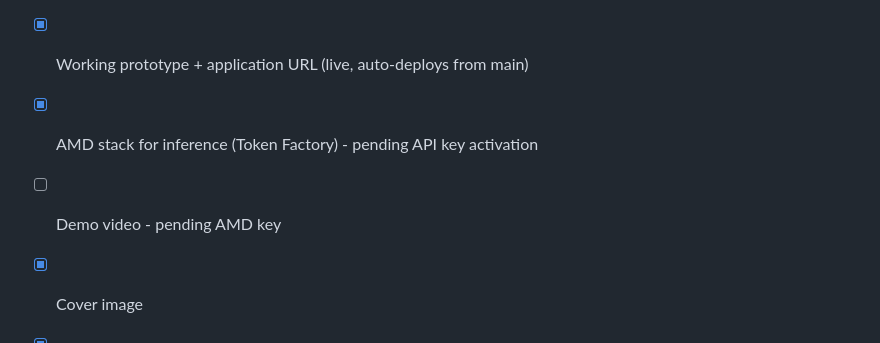
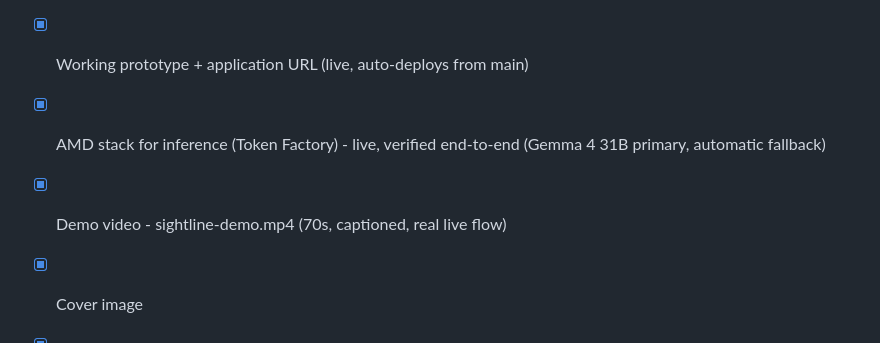
Before and after one commit to Hexraei/sightline, a Markdown page: docs/submission-draft.md, the part around the change. Rendered like a GitHub page.

Commit message:
Submission checklist: AMD stack live-verified, demo video done

```diff
--- a/docs/submission-draft.md
+++ b/docs/submission-draft.md
@@ -38,8 +38,8 @@ AMD Developer Cloud, Token Factory, Gemma 4, vision-language model, OpenAI-compa
 ## Checklist against official rules
 - [x] Public GitHub repo with MIT license
 - [x] Working prototype + application URL (live, auto-deploys from main)
-- [x] AMD stack for inference (Token Factory) - pending API key activation
-- [ ] Demo video - pending AMD key
+- [x] AMD stack for inference (Token Factory) - live, verified end-to-end (Gemma 4 31B primary, automatic fallback)
+- [x] Demo video - sightline-demo.mp4 (70s, captioned, real live flow)
 - [x] Cover image
 - [x] Title / short / long descriptions
 - [x] Tech tags
```
